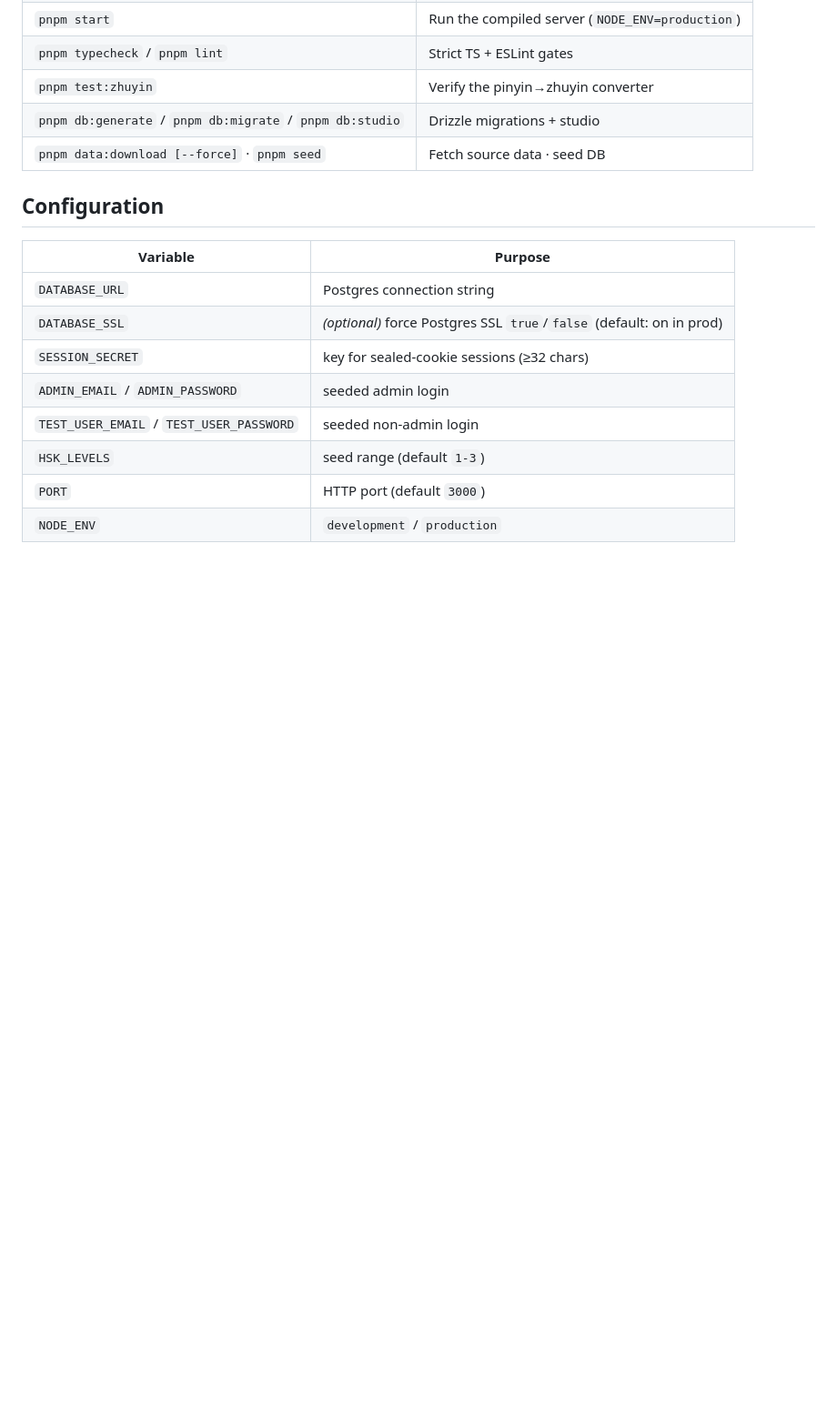
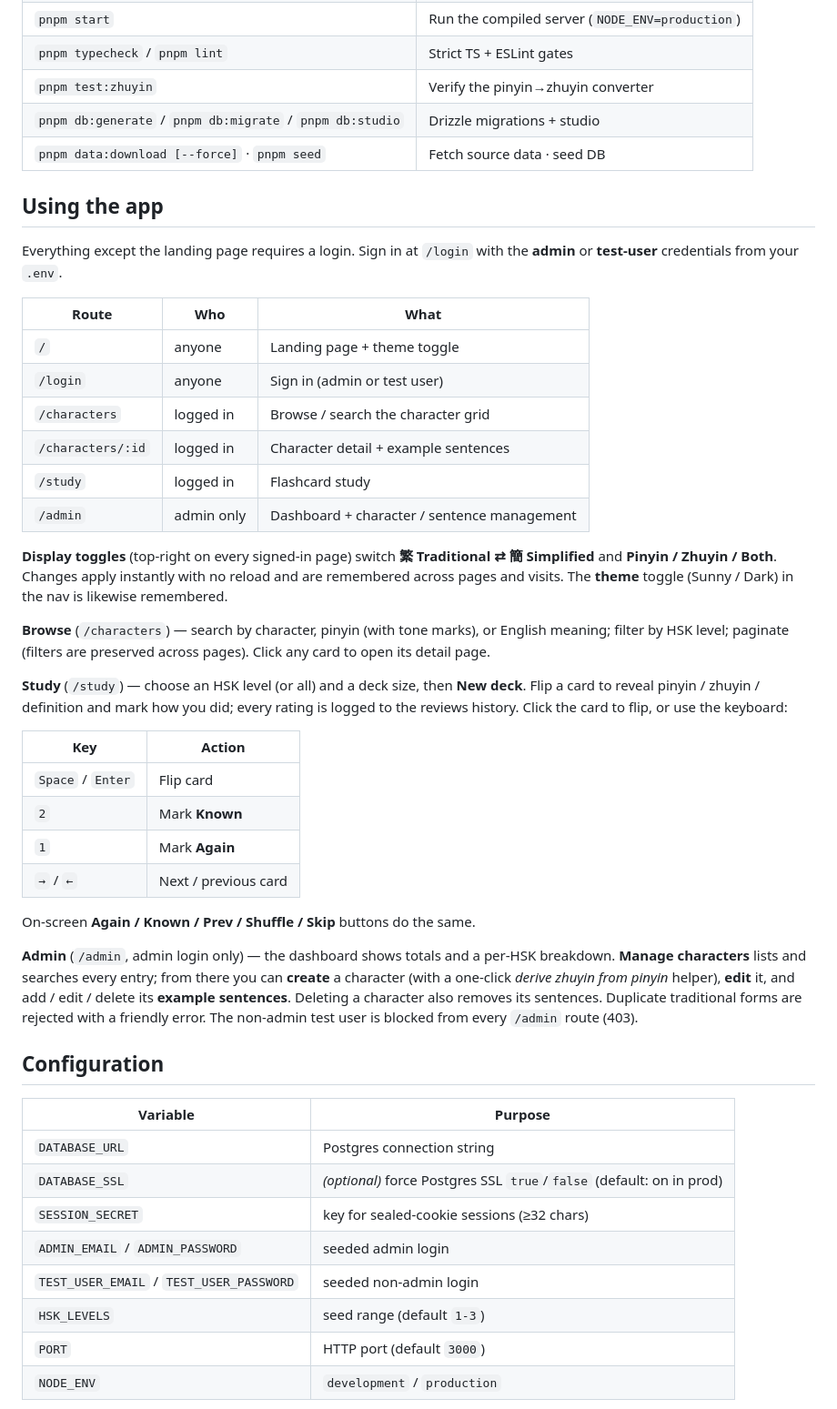
Before and after one commit to IMAHiji/sweet-potato, a Markdown page: README.md, the part around one of its changes. Shown at 91% size. GitHub-like rendering; blank space fills up the shorter version.

Commit message:
docs: add "Using the app" guide to README
Document the user-facing flows (login, browse/search/filter, display + theme
toggles, flashcard study with keyboard shortcuts, admin CRUD) and a route map.
Retitle "Planned stack" → "Stack" and correct the seeded character count (~540).

Co-Authored-By: Claude Opus 4.8 <noreply@anthropic.com>

```diff
--- a/README.md
+++ b/README.md
@@ -77,6 +77,49 @@ Then log in at `/login` with the admin or test-user credentials from your `.env`
 | `pnpm test:zhuyin` | Verify the pinyin→zhuyin converter |
 | `pnpm db:generate` / `pnpm db:migrate` / `pnpm db:studio` | Drizzle migrations + studio |
 | `pnpm data:download [--force]` · `pnpm seed` | Fetch source data · seed DB |
+
+## Using the app
+
+Everything except the landing page requires a login. Sign in at `/login` with the
+**admin** or **test-user** credentials from your `.env`.
+
+| Route | Who | What |
+|-------|-----|------|
+| `/` | anyone | Landing page + theme toggle |
+| `/login` | anyone | Sign in (admin or test user) |
+| `/characters` | logged in | Browse / search the character grid |
+| `/characters/:id` | logged in | Character detail + example sentences |
+| `/study` | logged in | Flashcard study |
+| `/admin` | admin only | Dashboard + character / sentence management |
+
+**Display toggles** (top-right on every signed-in page) switch
+**繁 Traditional ⇄ 簡 Simplified** and **Pinyin / Zhuyin / Both**. Changes apply
+instantly with no reload and are remembered across pages and visits. The **theme**
+toggle (Sunny / Dark) in the nav is likewise remembered.
+
+**Browse** (`/characters`) — search by character, pinyin (with tone marks), or
+English meaning; filter by HSK level; paginate (filters are preserved across pages).
+Click any card to open its detail page.
+
+**Study** (`/study`) — choose an HSK level (or all) and a deck size, then **New deck**.
+Flip a card to reveal pinyin / zhuyin / definition and mark how you did; every rating
+is logged to the reviews history. Click the card to flip, or use the keyboard:
+
+| Key | Action |
+|-----|--------|
+| `Space` / `Enter` | Flip card |
+| `2` | Mark **Known** |
+| `1` | Mark **Again** |
+| `→` / `←` | Next / previous card |
+
+On-screen **Again / Known / Prev / Shuffle / Skip** buttons do the same.
+
+**Admin** (`/admin`, admin login only) — the dashboard shows totals and a per-HSK
+breakdown. **Manage characters** lists and searches every entry; from there you can
+**create** a character (with a one-click *derive zhuyin from pinyin* helper), **edit**
+it, and add / edit / delete its **example sentences**. Deleting a character also
+removes its sentences. Duplicate traditional forms are rejected with a friendly error.
+The non-admin test user is blocked from every `/admin` route (403).
 
 ## Configuration
 
```
Also changed, not shown: other parts of README.md (+2 -2 lines).
